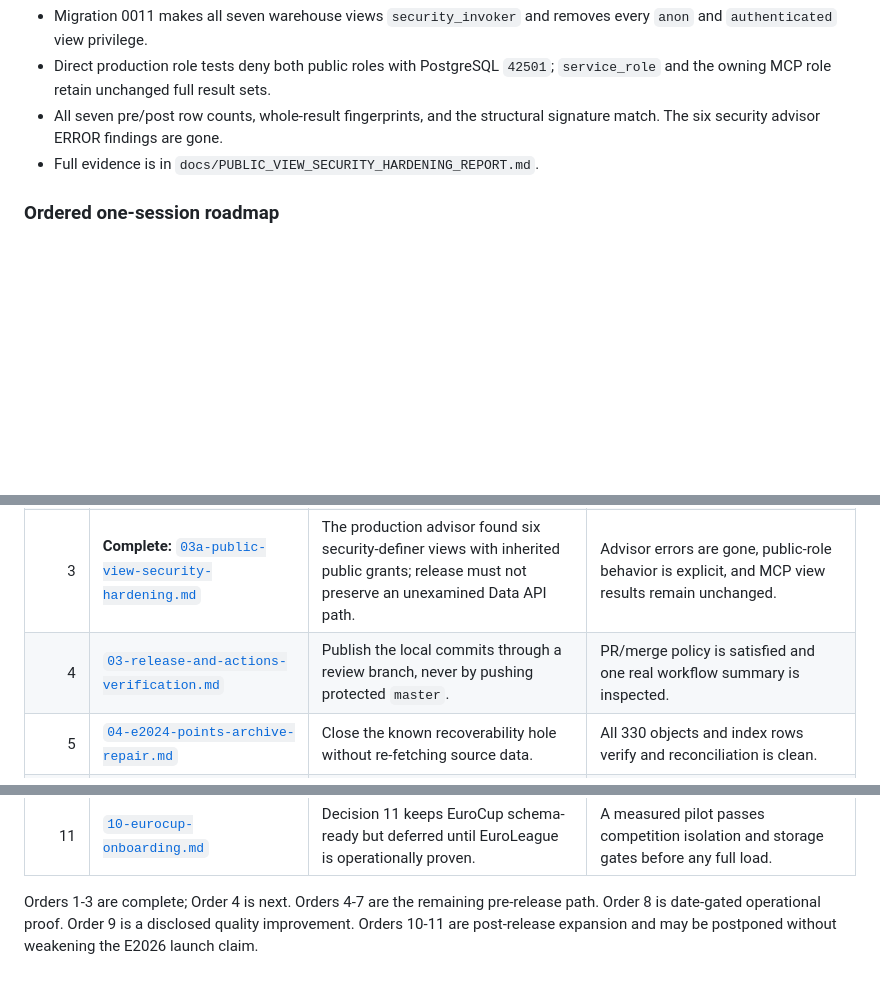
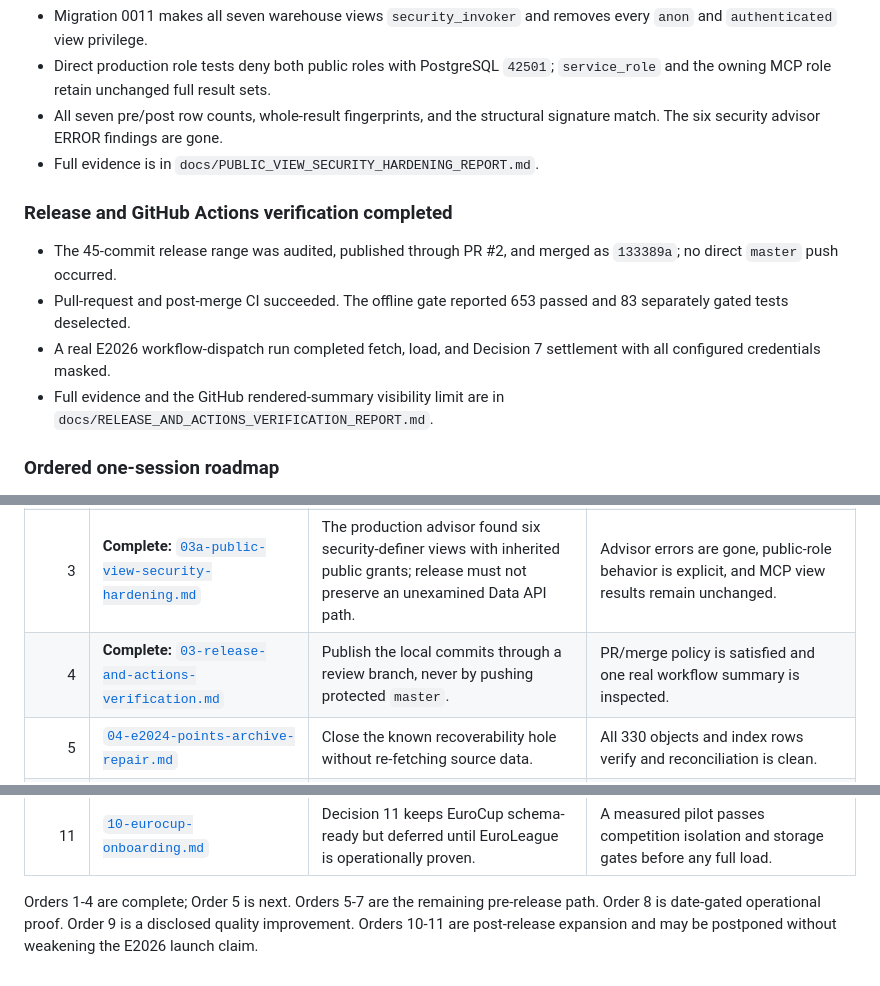
Before and after one commit to egemeny13/euroleague-analytics, a Markdown page: ROADMAP.md, 3 parts joined by grey strips. Rendered like a GitHub page; blank space fills up the shorter version.

Commit message:
docs(release): record actions verification

```diff
--- a/ROADMAP.md
+++ b/ROADMAP.md
@@ -568,6 +568,17 @@ included in that percentage.
   signature match. The six security advisor ERROR findings are gone.
 - Full evidence is in `docs/PUBLIC_VIEW_SECURITY_HARDENING_REPORT.md`.
 
+### Release and GitHub Actions verification completed
+
+- The 45-commit release range was audited, published through PR #2, and merged
+  as `133389a`; no direct `master` push occurred.
+- Pull-request and post-merge CI succeeded. The offline gate reported 653 passed
+  and 83 separately gated tests deselected.
+- A real E2026 workflow-dispatch run completed fetch, load, and Decision 7
+  settlement with all configured credentials masked.
+- Full evidence and the GitHub rendered-summary visibility limit are in
+  `docs/RELEASE_AND_ACTIONS_VERIFICATION_REPORT.md`.
+
 ### Ordered one-session roadmap
 
 Each row is intentionally a separate session. Do not combine adjacent rows just
@@ -578,7 +589,7 @@ because a previous one finishes early; its gate is the next row's precondition.
 | 1 | **Complete:** [`01-decision-7-branch-reconciliation.md`](docs/superpowers/plans/2026-08-23-01-decision-7-branch-reconciliation.md) | Establish one canonical rebuild implementation before publishing or deleting a branch. | All ten commits are explained; deletion remains an explicit owner action. |
 | 2 | **Complete:** [`02-production-migrations-and-progress-backfill.md`](docs/superpowers/plans/2026-08-23-02-production-migrations-and-progress-backfill.md) | The live workflow and MCP disclosure need schema 0008/0009/0010 before activation. | All three migrations are verified; progress and applied checksums are initialized only where truthful evidence exists. |
 | 3 | **Complete:** [`03a-public-view-security-hardening.md`](docs/superpowers/plans/2026-08-23-03a-public-view-security-hardening.md) | The production advisor found six security-definer views with inherited public grants; release must not preserve an unexamined Data API path. | Advisor errors are gone, public-role behavior is explicit, and MCP view results remain unchanged. |
-| 4 | [`03-release-and-actions-verification.md`](docs/superpowers/plans/2026-08-23-03-release-and-actions-verification.md) | Publish the local commits through a review branch, never by pushing protected `master`. | PR/merge policy is satisfied and one real workflow summary is inspected. |
+| 4 | **Complete:** [`03-release-and-actions-verification.md`](docs/superpowers/plans/2026-08-23-03-release-and-actions-verification.md) | Publish the local commits through a review branch, never by pushing protected `master`. | PR/merge policy is satisfied and one real workflow summary is inspected. |
 | 5 | [`04-e2024-points-archive-repair.md`](docs/superpowers/plans/2026-08-23-04-e2024-points-archive-repair.md) | Close the known recoverability hole without re-fetching source data. | All 330 objects and index rows verify and reconciliation is clean. |
 | 6 | [`05-preseason-roster-ingestion.md`](docs/superpowers/plans/2026-08-23-05-preseason-roster-ingestion.md) | Complete Block D using the endpoint already proved by reconnaissance. | Parser, archive path, ingest, idempotency, and zero-game E2026 gate pass. |
 | 7 | [`06-decision-18-live-remeasurement.md`](docs/superpowers/plans/2026-08-23-06-decision-18-live-remeasurement.md) | Re-earn the view-performance licence against the activated multi-season schema. | Real timings are recorded; every failure is named for a separate optimisation decision. |
@@ -587,7 +598,7 @@ because a previous one finishes early; its gate is the next row's precondition.
 | 10 | [`09-historical-archive-expansion.md`](docs/superpowers/plans/2026-08-23-09-historical-archive-expansion.md) | Long-running backfill belongs after live operations are stable. | A bounded season batch is archived with checksums, cadence, and storage projection evidence. |
 | 11 | [`10-eurocup-onboarding.md`](docs/superpowers/plans/2026-08-23-10-eurocup-onboarding.md) | Decision 11 keeps EuroCup schema-ready but deferred until EuroLeague is operationally proven. | A measured pilot passes competition isolation and storage gates before any full load. |
 
-Orders 1-3 are complete; Order 4 is next. Orders 4-7 are the remaining pre-release
+Orders 1-4 are complete; Order 5 is next. Orders 5-7 are the remaining pre-release
 path. Order 8 is date-gated operational proof. Order 9 is a disclosed quality
 improvement. Orders 10-11 are post-release expansion and may be postponed
 without weakening the E2026 launch claim.
```
Also changed, not shown: docs/RELEASE_AND_ACTIONS_VERIFICATION_REPORT.md (added, +106 -0 lines), 1 other file.
